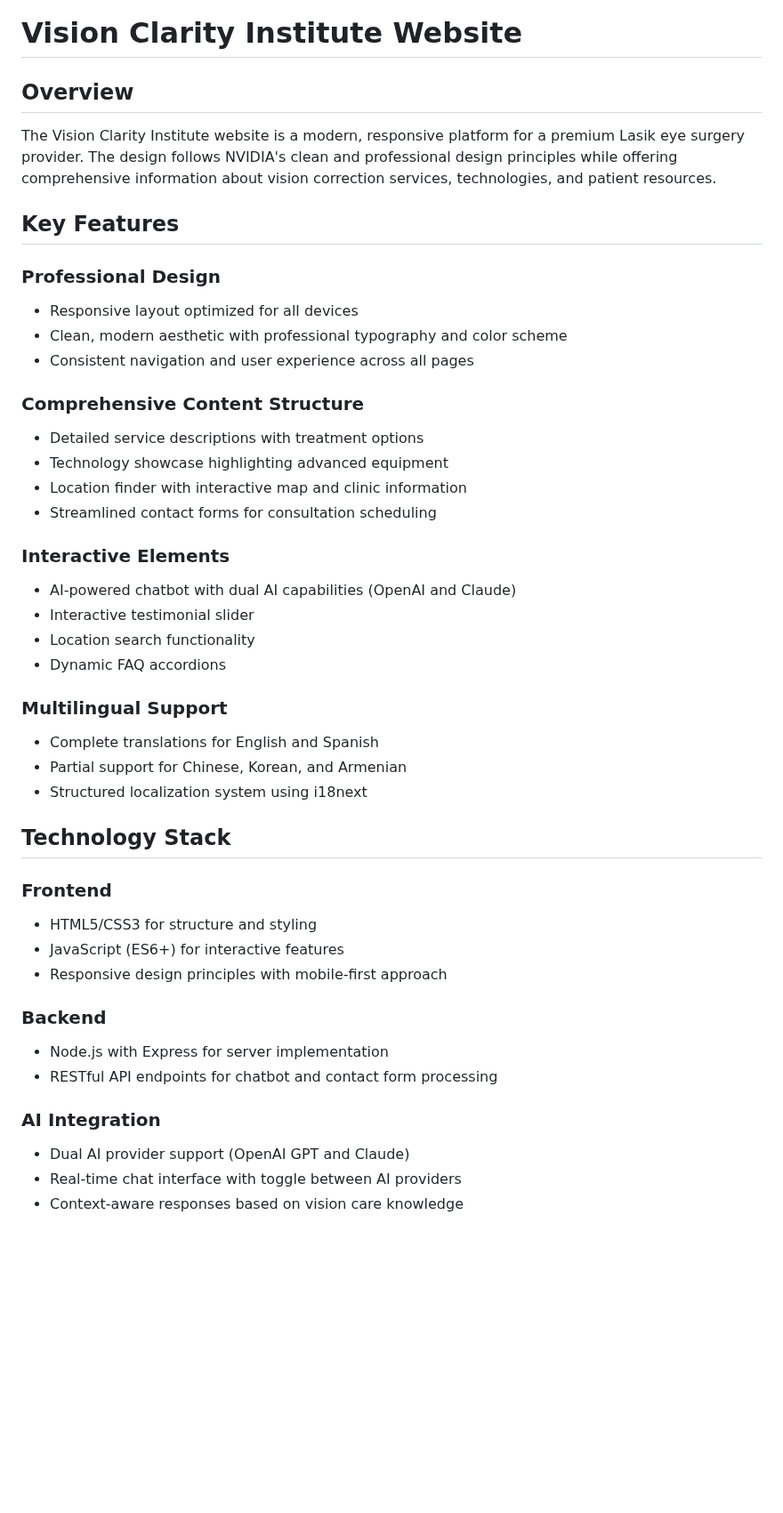
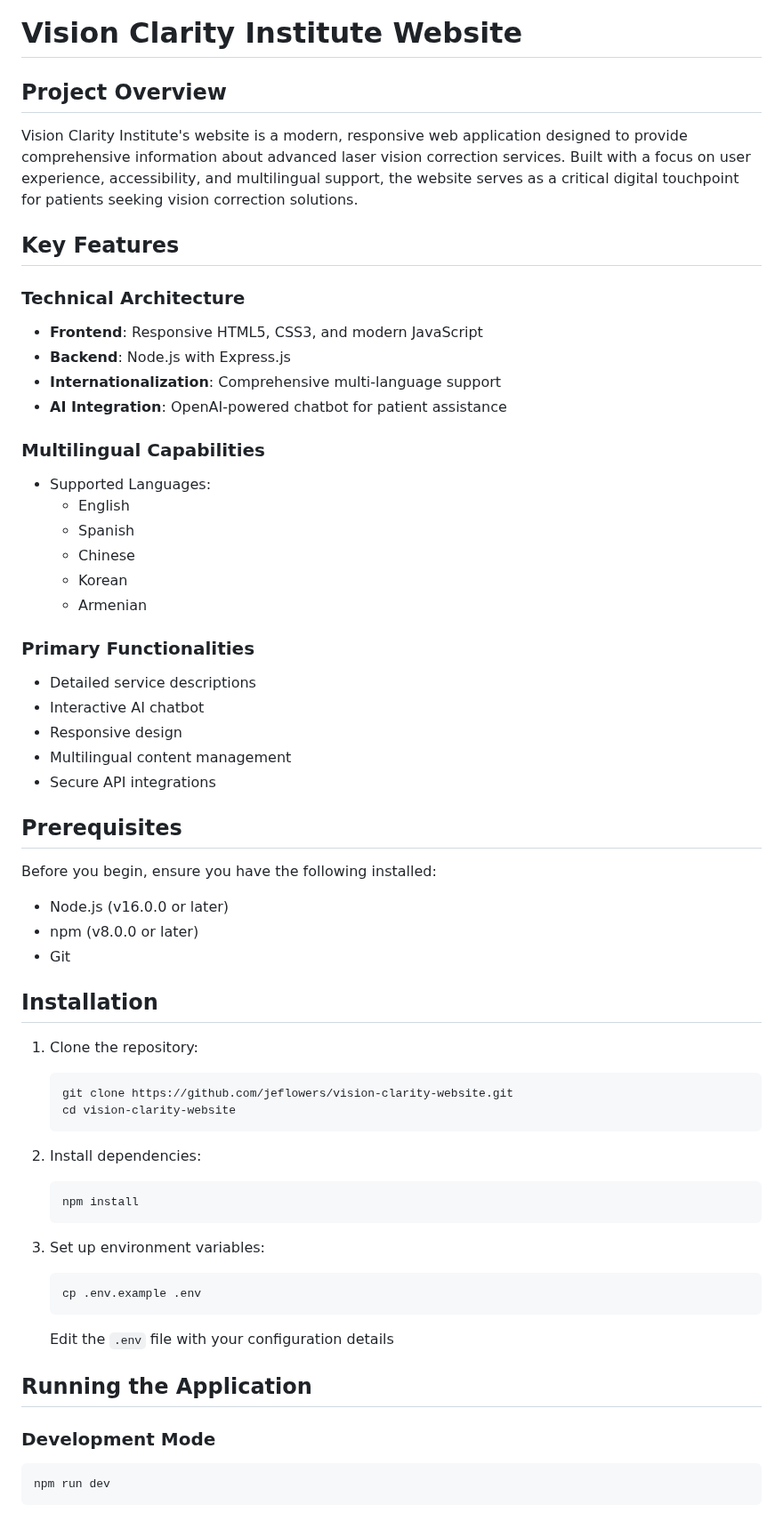
Before and after one commit to jeflowers/vision-clarity-website, a Markdown page: README.md, the part around one of its changes. Shown at 89% size. GitHub-like rendering; blank space fills up the shorter version.

````diff
--- a/README.md
+++ b/README.md
@@ -1,45 +1,62 @@
 # Vision Clarity Institute Website
 
-## Overview
+## Project Overview
 
-The Vision Clarity Institute website is a modern, responsive platform for a premium Lasik eye surgery provider. The design follows NVIDIA's clean and professional design principles while offering comprehensive information about vision correction services, technologies, and patient resources.
+Vision Clarity Institute's website is a modern, responsive web application designed to provide comprehensive information about advanced laser vision correction services. Built with a focus on user experience, accessibility, and multilingual support, the website serves as a critical digital touchpoint for patients seeking vision correction solutions.
 
 ## Key Features
 
-### Professional Design
-- Responsive layout optimized for all devices
-- Clean, modern aesthetic with professional typography and color scheme
-- Consistent navigation and user experience across all pages
+### Technical Architecture
+- **Frontend**: Responsive HTML5, CSS3, and modern JavaScript
+- **Backend**: Node.js with Express.js
+- **Internationalization**: Comprehensive multi-language support
+- **AI Integration**: OpenAI-powered chatbot for patient assistance
 
-### Comprehensive Content Structure
-- Detailed service descriptions with treatment options
-- Technology showcase highlighting advanced equipment
-- Location finder with interactive map and clinic information
-- Streamlined contact forms for consultation scheduling
+### Multilingual Capabilities
+- Supported Languages:
+  - English
+  - Spanish
+  - Chinese
+  - Korean
+  - Armenian
 
-### Interactive Elements
-- AI-powered chatbot with dual AI capabilities (OpenAI and Claude)
-- Interactive testimonial slider
-- Location search functionality
-- Dynamic FAQ accordions
+### Primary Functionalities
+- Detailed service descriptions
+- Interactive AI chatbot
+- Responsive design
+- Multilingual content management
+- Secure API integrations
 
-### Multilingual Support
-- Complete translations for English and Spanish
-- Partial support for Chinese, Korean, and Armenian
-- Structured localization system using i18next
+## Prerequisites
 
-## Technology Stack
+Before you begin, ensure you have the following installed:
+- Node.js (v16.0.0 or later)
+- npm (v8.0.0 or later)
+- Git
 
-### Frontend
-- HTML5/CSS3 for structure and styling
-- JavaScript (ES6+) for interactive features
-- Responsive design principles with mobile-first approach
+## Installation
 
-### Backend
-- Node.js with Express for server implementation
-- RESTful API endpoints for chatbot and contact form processing
+1. Clone the repository:
+   ```bash
+   git clone https://github.com/jeflowers/vision-clarity-website.git
+   cd vision-clarity-website
+   ```
 
-### AI Integration
-- Dual AI provider support (OpenAI GPT and Claude)
-- Real-time chat interface with toggle between AI providers
-- Context-aware responses based on vision care knowledge
+2. Install dependencies:
+   ```bash
+   npm install
+   ```
+
+3. Set up environment variables:
+   ```bash
+   cp .env.example .env
+   ```
+   Edit the `.env` file with your configuration details
+
+## Running the Application
+
+### Development Mode
+```bash
+npm run dev
+```
+
````
Also changed, not shown: other parts of README.md (+81 -87 lines).
